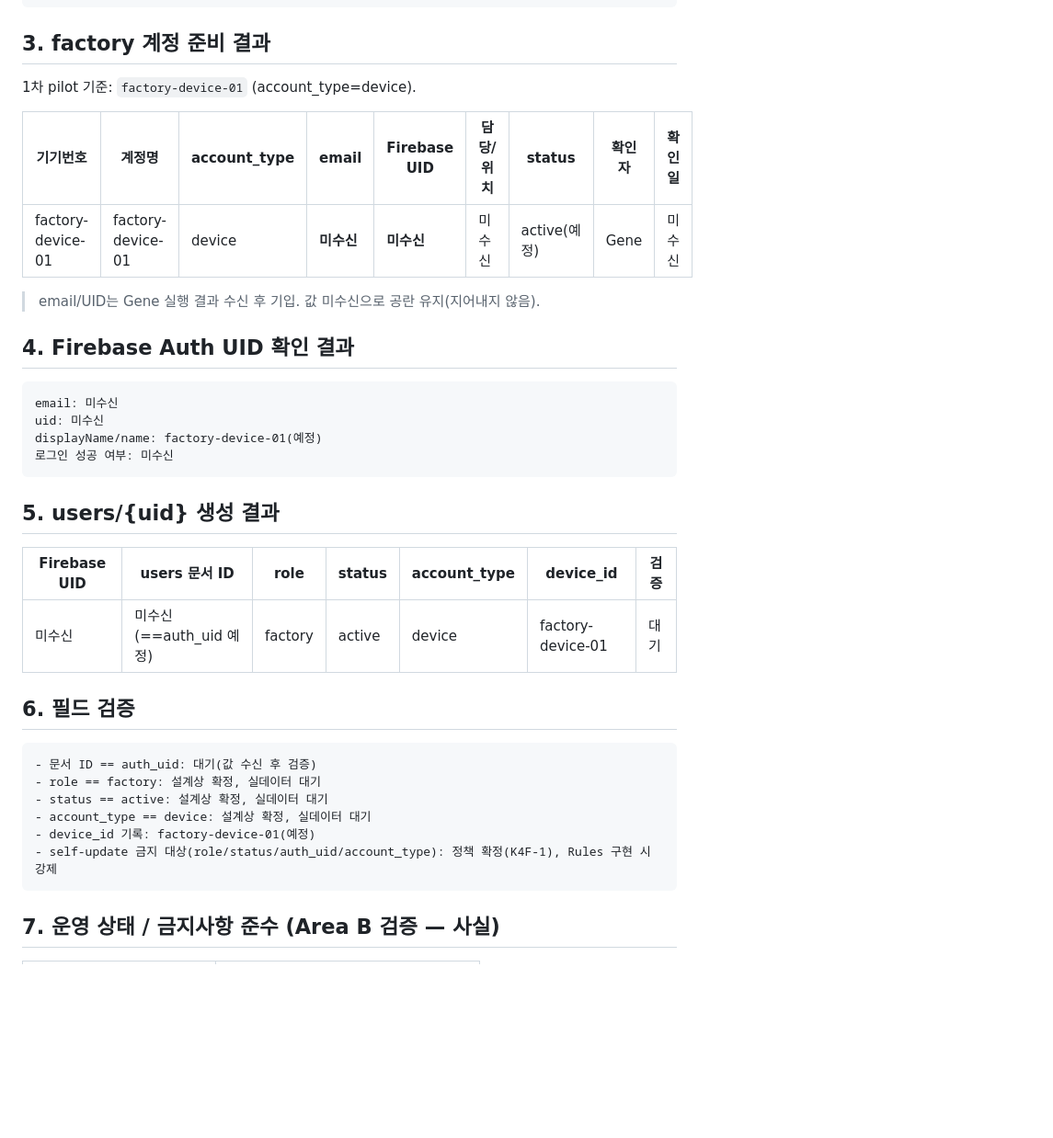
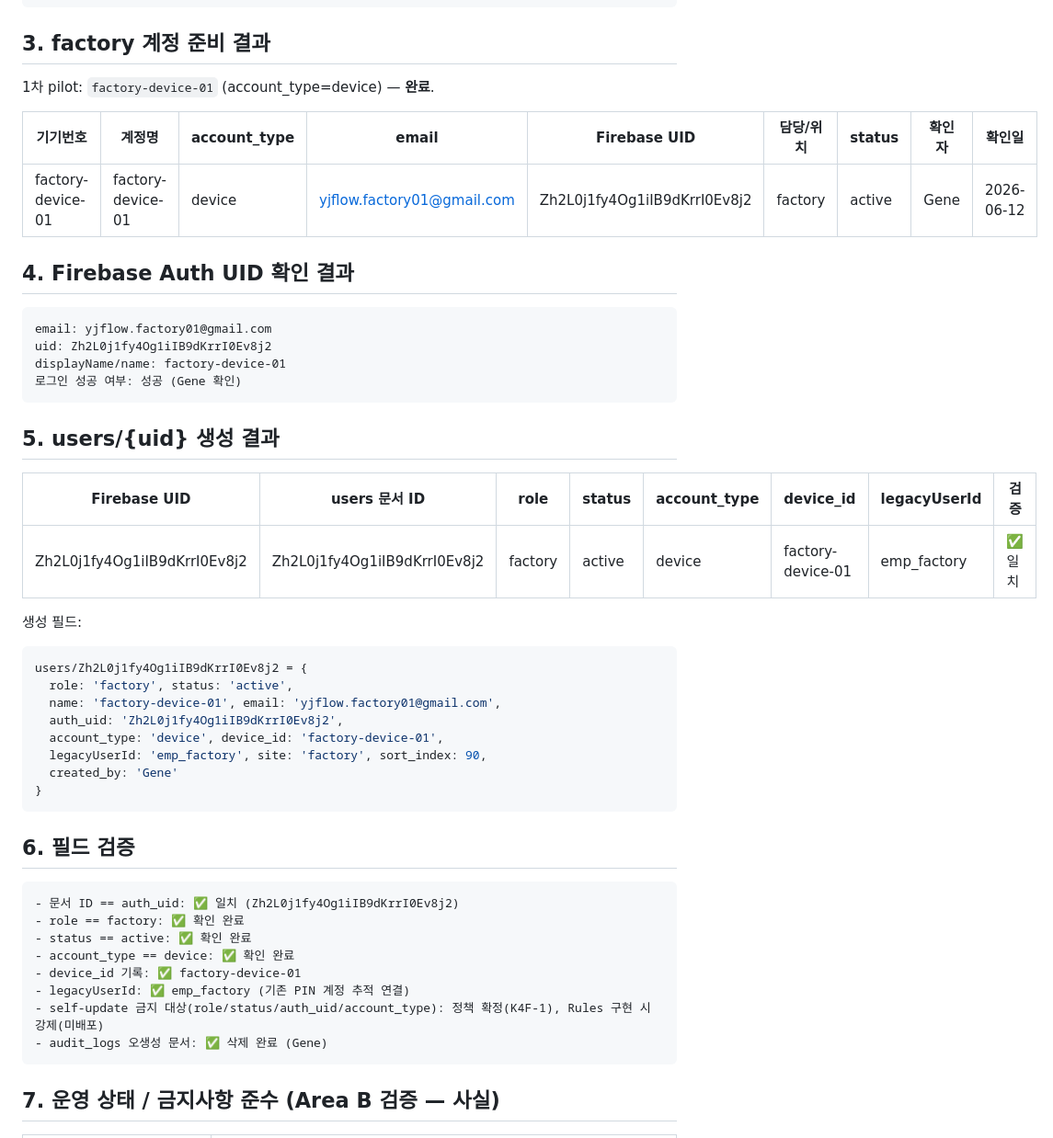
Before and after one commit to kimjinman3187-dot/jinmankim, a Markdown page: docs/work22-6n-k4h-1-factory-account-uid-execution-log.md, the part around one of its changes. Shown at 92% size. Drawn GitHub-style; blank space fills up the shorter version.

Commit message:
docs: update K4H-1 factory UID execution log
Co-Authored-By: Claude Opus 4.8 <noreply@anthropic.com>

````diff
--- a/docs/work22-6n-k4h-1-factory-account-uid-execution-log.md
+++ b/docs/work22-6n-k4h-1-factory-account-uid-execution-log.md
@@ -33,38 +33,50 @@ K4H-1은 factory 기기별 Google 계정 + Firebase Auth UID 확보 후 `users/{
 
 ## 3. factory 계정 준비 결과
 
-1차 pilot 기준: `factory-device-01` (account_type=device).
+1차 pilot: `factory-device-01` (account_type=device) — **완료**.
 
 | 기기번호 | 계정명 | account_type | email | Firebase UID | 담당/위치 | status | 확인자 | 확인일 |
 |---|---|---|---|---|---|---|---|---|
-| factory-device-01 | factory-device-01 | device | **미수신** | **미수신** | 미수신 | active(예정) | Gene | 미수신 |
-
-> email/UID는 Gene 실행 결과 수신 후 기입. 값 미수신으로 공란 유지(지어내지 않음).
+| factory-device-01 | factory-device-01 | device | yjflow.factory01@gmail.com | Zh2L0j1fy4Og1iIB9dKrrI0Ev8j2 | factory | active | Gene | 2026-06-12 |
 
 ## 4. Firebase Auth UID 확인 결과
 
 ```text
-email: 미수신
-uid: 미수신
-displayName/name: factory-device-01(예정)
-로그인 성공 여부: 미수신
+email: yjflow.factory01@gmail.com
+uid: Zh2L0j1fy4Og1iIB9dKrrI0Ev8j2
+displayName/name: factory-device-01
+로그인 성공 여부: 성공 (Gene 확인)
 ```
 
 ## 5. users/{uid} 생성 결과
 
-| Firebase UID | users 문서 ID | role | status | account_type | device_id | 검증 |
-|---|---|---|---|---|---|---|
-| 미수신 | 미수신(==auth_uid 예정) | factory | active | device | factory-device-01 | 대기 |
+| Firebase UID | users 문서 ID | role | status | account_type | device_id | legacyUserId | 검증 |
+|---|---|---|---|---|---|---|---|
+| Zh2L0j1fy4Og1iIB9dKrrI0Ev8j2 | Zh2L0j1fy4Og1iIB9dKrrI0Ev8j2 | factory | active | device | factory-device-01 | emp_factory | ✅ 일치 |
+
+생성 필드:
+```js
+users/Zh2L0j1fy4Og1iIB9dKrrI0Ev8j2 = {
+  role: 'factory', status: 'active',
+  name: 'factory-device-01', email: 'yjflow.factory01@gmail.com',
+  auth_uid: 'Zh2L0j1fy4Og1iIB9dKrrI0Ev8j2',
+  account_type: 'device', device_id: 'factory-device-01',
+  legacyUserId: 'emp_factory', site: 'factory', sort_index: 90,
+  created_by: 'Gene'
+}
+```
 
 ## 6. 필드 검증
 
 ```text
-- 문서 ID == auth_uid: 대기(값 수신 후 검증)
-- role == factory: 설계상 확정, 실데이터 대기
-- status == active: 설계상 확정, 실데이터 대기
-- account_type == device: 설계상 확정, 실데이터 대기
-- device_id 기록: factory-device-01(예정)
-- self-update 금지 대상(role/status/auth_uid/account_type): 정책 확정(K4F-1), Rules 구현 시 강제
+- 문서 ID == auth_uid: ✅ 일치 (Zh2L0j1fy4Og1iIB9dKrrI0Ev8j2)
+- role == factory: ✅ 확인 완료
+- status == active: ✅ 확인 완료
+- account_type == device: ✅ 확인 완료
+- device_id 기록: ✅ factory-device-01
+- legacyUserId: ✅ emp_factory (기존 PIN 계정 추적 연결)
+- self-update 금지 대상(role/status/auth_uid/account_type): 정책 확정(K4F-1), Rules 구현 시 강제(미배포)
+- audit_logs 오생성 문서: ✅ 삭제 완료 (Gene)
 ```
 
 ## 7. 운영 상태 / 금지사항 준수 (Area B 검증 — 사실)
````
Also changed, not shown: other parts of docs/work22-6n-k4h-1-factory-account-uid-execution-log.md (+20 -19 lines).
